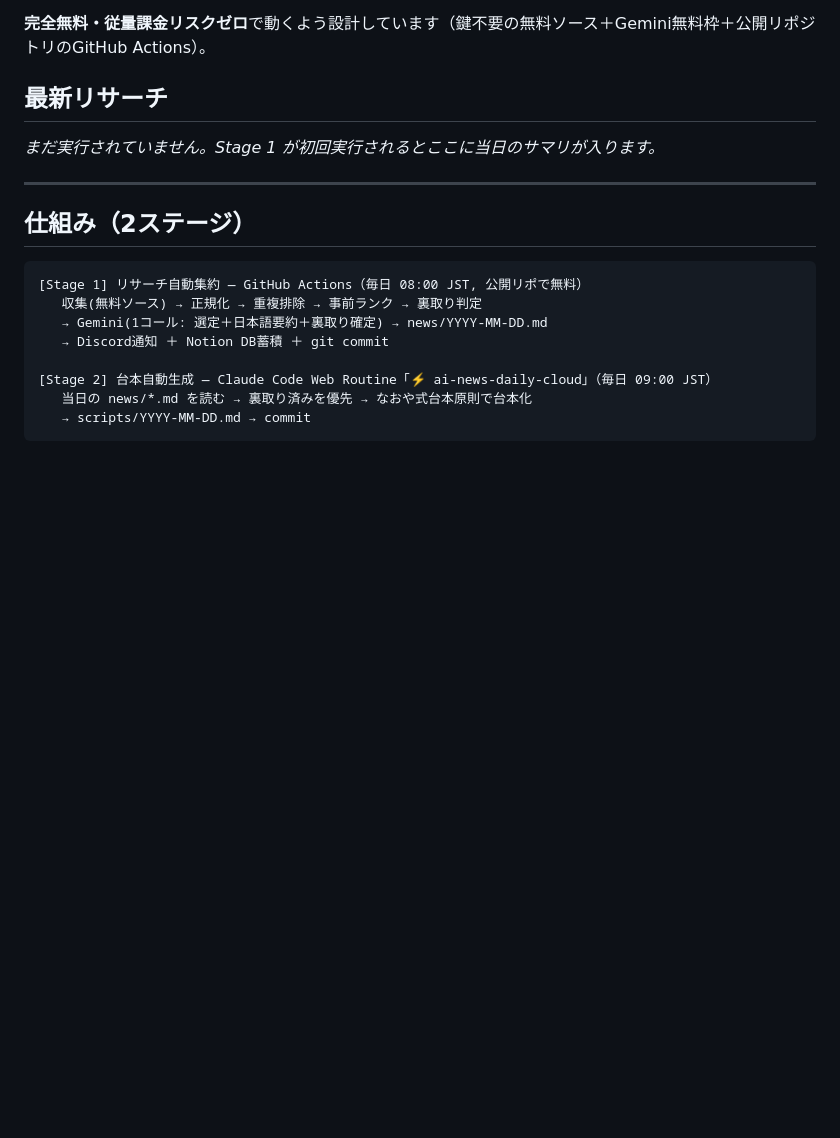
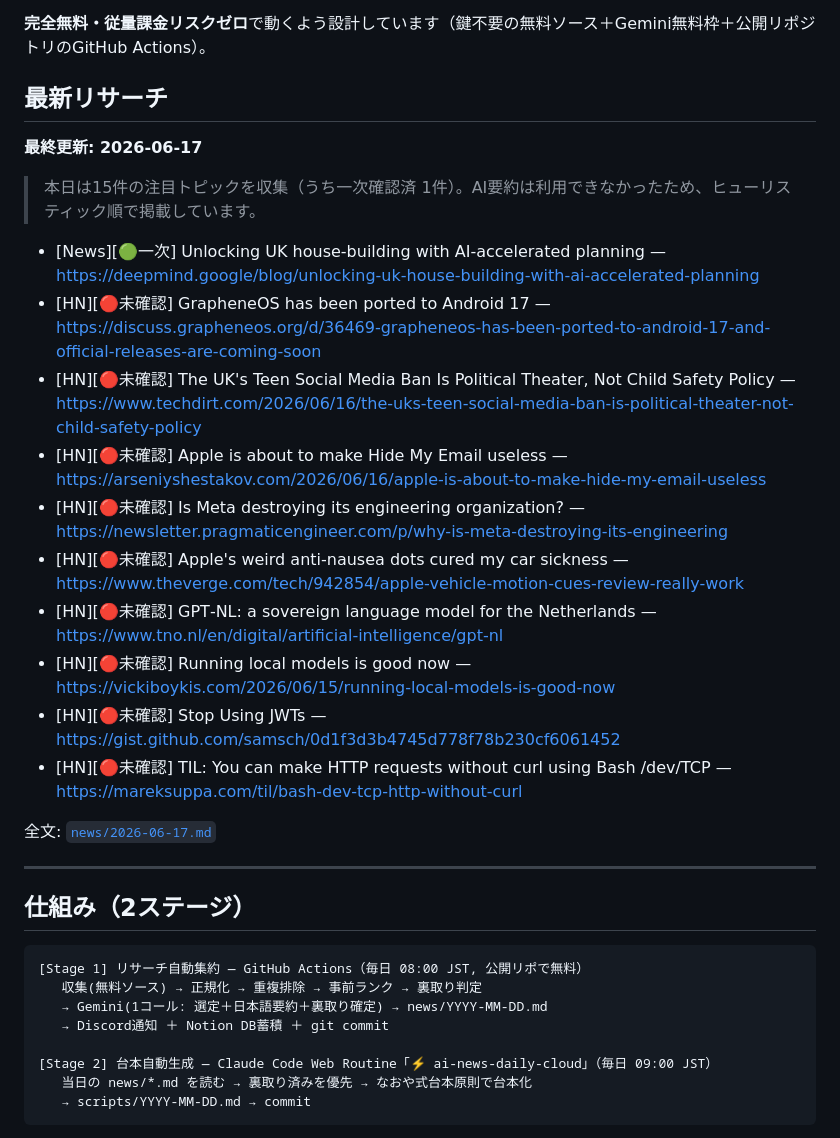
Before and after one commit to naoyadesu441/-, a Markdown page: README.md, the part around the change. Drawn GitHub-style; blank space fills up the shorter version.

```diff
--- a/README.md
+++ b/README.md
@@ -6,7 +6,22 @@
 
 ## 最新リサーチ
 <!--LATEST-->
-_まだ実行されていません。Stage 1 が初回実行されるとここに当日のサマリが入ります。_
+**最終更新: 2026-06-17**
+
+> 本日は15件の注目トピックを収集（うち一次確認済 1件）。AI要約は利用できなかったため、ヒューリスティック順で掲載しています。
+
+- [News][🟢一次] Unlocking UK house-building with AI-accelerated planning — https://deepmind.google/blog/unlocking-uk-house-building-with-ai-accelerated-planning
+- [HN][🔴未確認] GrapheneOS has been ported to Android 17 — https://discuss.grapheneos.org/d/36469-grapheneos-has-been-ported-to-android-17-and-official-releases-are-coming-soon
+- [HN][🔴未確認] The UK's Teen Social Media Ban Is Political Theater, Not Child Safety Policy — https://www.techdirt.com/2026/06/16/the-uks-teen-social-media-ban-is-political-theater-not-child-safety-policy
+- [HN][🔴未確認] Apple is about to make Hide My Email useless — https://arseniyshestakov.com/2026/06/16/apple-is-about-to-make-hide-my-email-useless
+- [HN][🔴未確認] Is Meta destroying its engineering organization? — https://newsletter.pragmaticengineer.com/p/why-is-meta-destroying-its-engineering
+- [HN][🔴未確認] Apple's weird anti-nausea dots cured my car sickness — https://www.theverge.com/tech/942854/apple-vehicle-motion-cues-review-really-work
+- [HN][🔴未確認] GPT‑NL: a sovereign language model for the Netherlands — https://www.tno.nl/en/digital/artificial-intelligence/gpt-nl
+- [HN][🔴未確認] Running local models is good now — https://vickiboykis.com/2026/06/15/running-local-models-is-good-now
+- [HN][🔴未確認] Stop Using JWTs — https://gist.github.com/samsch/0d1f3d3b4745d778f78b230cf6061452
+- [HN][🔴未確認] TIL: You can make HTTP requests without curl using Bash /dev/TCP — https://mareksuppa.com/til/bash-dev-tcp-http-without-curl
+
+全文: [`news/2026-06-17.md`](news/2026-06-17.md)
 <!--/LATEST-->
 
 ---
```
Also changed, not shown: news/2026-06-17.md (added, +129 -0 lines).
